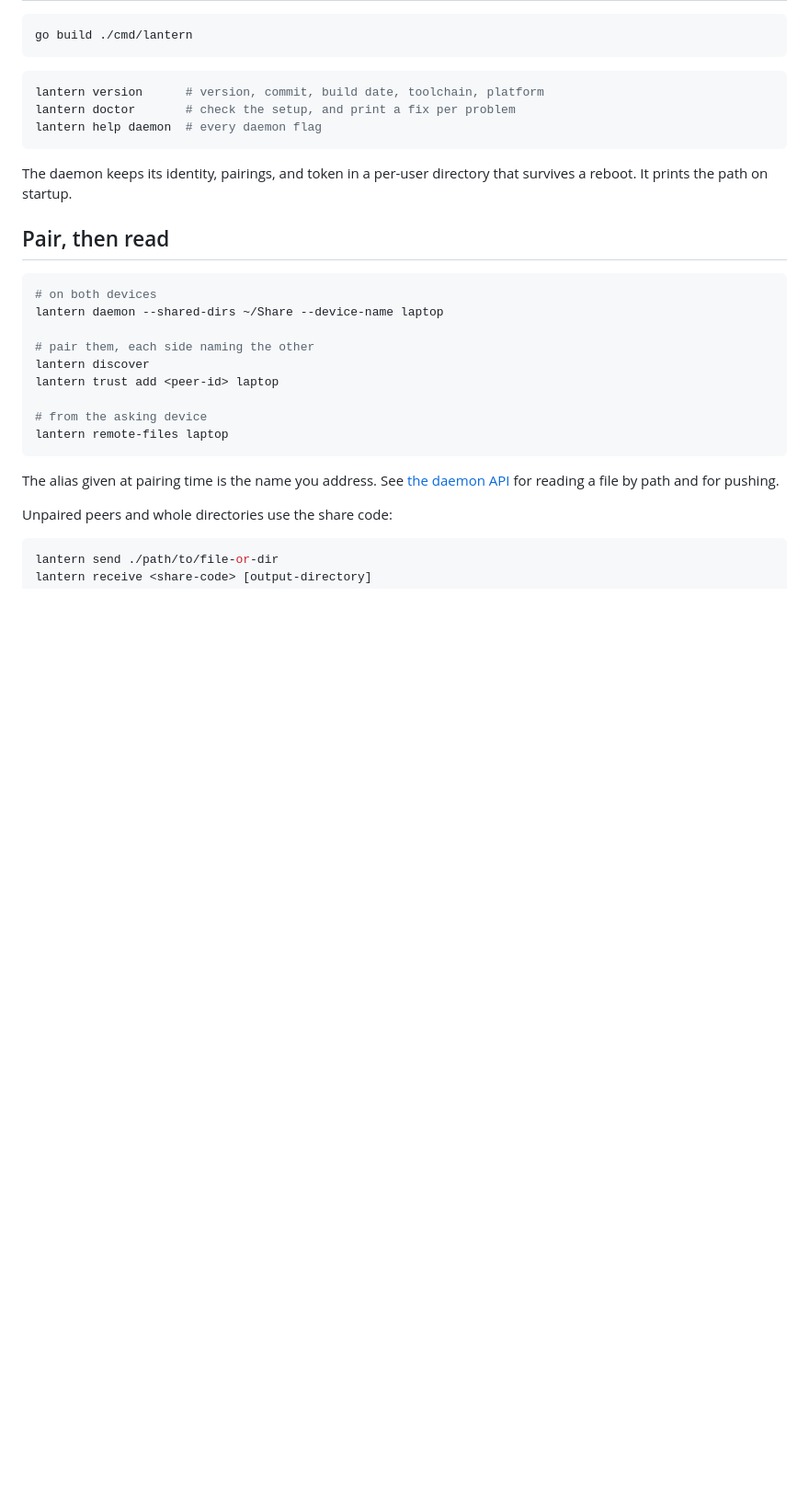
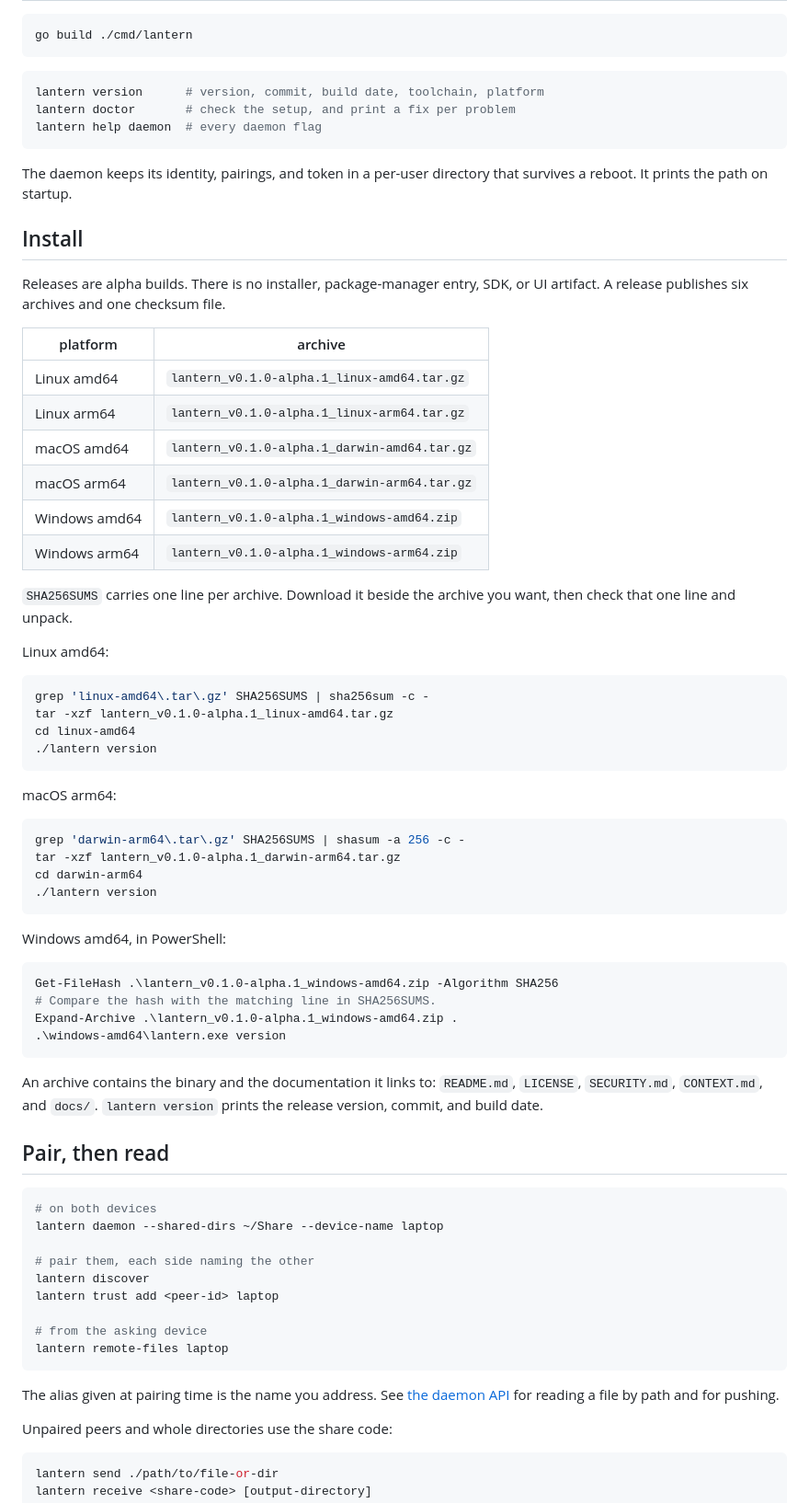
Before and after one commit to shx-dow/lantern-go, a Markdown page: README.md, the part around the change. Shown at 92% size. GitHub-like rendering; blank space fills up the shorter version.

Commit message:
docs(readme): add the install steps the release actually has (#82)
The README jumped from building from source to pairing devices. A download
had no documented checksum, unpack, or first run.

Add an Install section after Build with the six archive names the workflow
produces, SHA256SUMS, and the exact commands to check one checksum line,
unpack, and run `lantern version` on Linux, macOS, and Windows. It says the
release is alpha and ships the binary and docs, with no SDK or UI artifact.

````diff
--- a/README.md
+++ b/README.md
@@ -38,6 +38,54 @@ lantern help daemon  # every daemon flag
 
 The daemon keeps its identity, pairings, and token in a per-user directory that
 survives a reboot. It prints the path on startup.
+
+## Install
+
+Releases are alpha builds. There is no installer, package-manager entry, SDK, or
+UI artifact. A release publishes six archives and one checksum file.
+
+| platform | archive |
+| --- | --- |
+| Linux amd64 | `lantern_v0.1.0-alpha.1_linux-amd64.tar.gz` |
+| Linux arm64 | `lantern_v0.1.0-alpha.1_linux-arm64.tar.gz` |
+| macOS amd64 | `lantern_v0.1.0-alpha.1_darwin-amd64.tar.gz` |
+| macOS arm64 | `lantern_v0.1.0-alpha.1_darwin-arm64.tar.gz` |
+| Windows amd64 | `lantern_v0.1.0-alpha.1_windows-amd64.zip` |
+| Windows arm64 | `lantern_v0.1.0-alpha.1_windows-arm64.zip` |
+
+`SHA256SUMS` carries one line per archive. Download it beside the archive you
+want, then check that one line and unpack.
+
+Linux amd64:
+
+```sh
+grep 'linux-amd64\.tar\.gz' SHA256SUMS | sha256sum -c -
+tar -xzf lantern_v0.1.0-alpha.1_linux-amd64.tar.gz
+cd linux-amd64
+./lantern version
+```
+
+macOS arm64:
+
+```sh
+grep 'darwin-arm64\.tar\.gz' SHA256SUMS | shasum -a 256 -c -
+tar -xzf lantern_v0.1.0-alpha.1_darwin-arm64.tar.gz
+cd darwin-arm64
+./lantern version
+```
+
+Windows amd64, in PowerShell:
+
+```powershell
+Get-FileHash .\lantern_v0.1.0-alpha.1_windows-amd64.zip -Algorithm SHA256
+# Compare the hash with the matching line in SHA256SUMS.
+Expand-Archive .\lantern_v0.1.0-alpha.1_windows-amd64.zip .
+.\windows-amd64\lantern.exe version
+```
+
+An archive contains the binary and the documentation it links to: `README.md`,
+`LICENSE`, `SECURITY.md`, `CONTEXT.md`, and `docs/`. `lantern version` prints the
+release version, commit, and build date.
 
 ## Pair, then read
 
````
